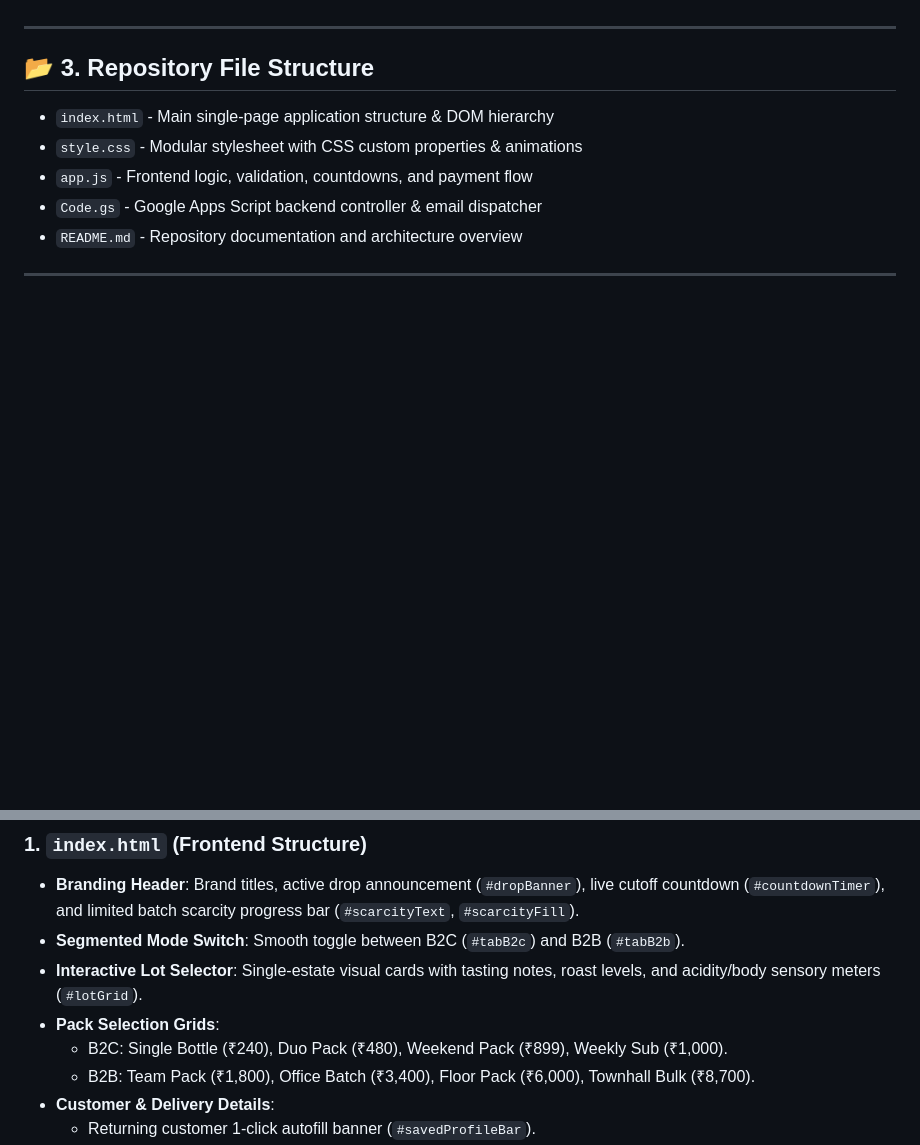
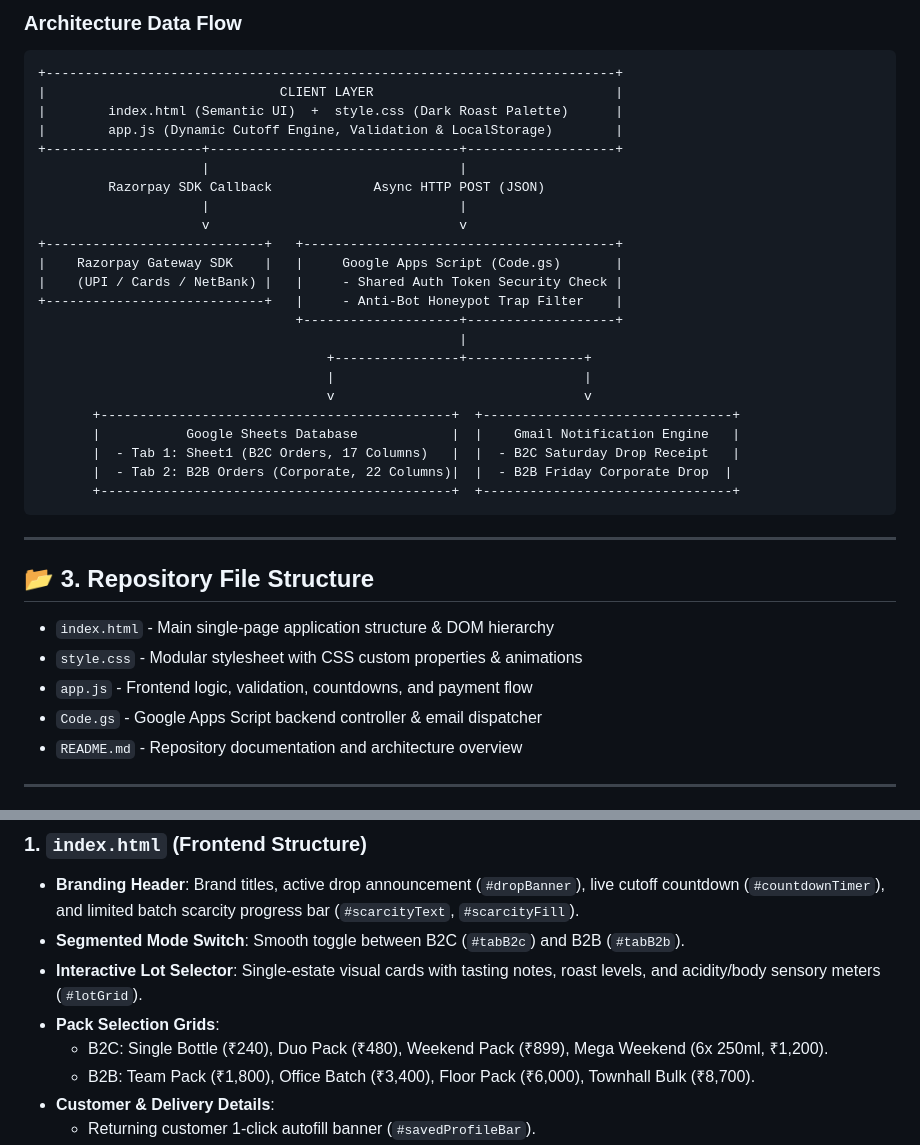
Before and after one commit to notastitva/apartment-brew-orders, a Markdown page: README.md, 2 parts joined by grey strips. Rendered like a GitHub page; blank space fills up the shorter version.

Commit message:
updated readme structure

````diff
--- a/README.md
+++ b/README.md
@@ -41,3 +48,30 @@
+### Architecture Data Flow
+
+```text
++-------------------------------------------------------------------------+
+|                              CLIENT LAYER                               |
+|        index.html (Semantic UI)  +  style.css (Dark Roast Palette)      |
+|        app.js (Dynamic Cutoff Engine, Validation & LocalStorage)        |
++--------------------+--------------------------------+-------------------+
+                     |                                |
+         Razorpay SDK Callback             Async HTTP POST (JSON)
+                     |                                |
+                     v                                v
++----------------------------+   +----------------------------------------+
+|    Razorpay Gateway SDK    |   |     Google Apps Script (Code.gs)       |
+|    (UPI / Cards / NetBank) |   |     - Shared Auth Token Security Check |
++----------------------------+   |     - Anti-Bot Honeypot Trap Filter    |
+                                 +--------------------+-------------------+
+                                                      |
+                                     +----------------+---------------+
+                                     |                                |
+                                     v                                v
+       +---------------------------------------------+  +--------------------------------+
+       |           Google Sheets Database            |  |    Gmail Notification Engine   |
+       |  - Tab 1: Sheet1 (B2C Orders, 17 Columns)   |  |  - B2C Saturday Drop Receipt   |
+       |  - Tab 2: B2B Orders (Corporate, 22 Columns)|  |  - B2B Friday Corporate Drop  |
+       +---------------------------------------------+  +--------------------------------+
+```
 
 ---
 
@@ -58,7 +92,7 @@
 * **Segmented Mode Switch**: Smooth toggle between B2C (`#tabB2c`) and B2B (`#tabB2b`).
 * **Interactive Lot Selector**: Single-estate visual cards with tasting notes, roast levels, and acidity/body sensory meters (`#lotGrid`).
 * **Pack Selection Grids**:
-  * B2C: Single Bottle (₹240), Duo Pack (₹480), Weekend Pack (₹899), Weekly Sub (₹1,000).
+  * B2C: Single Bottle (₹240), Duo Pack (₹480), Weekend Pack (₹899), Mega Weekend (6x 250ml, ₹1,200).
   * B2B: Team Pack (₹1,800), Office Batch (₹3,400), Floor Pack (₹6,000), Townhall Bulk (₹8,700).
 * **Customer & Delivery Details**:
   * Returning customer 1-click autofill banner (`#savedProfileBar`).
````
Also changed, not shown: other parts of README.md (+27 -20 lines).
